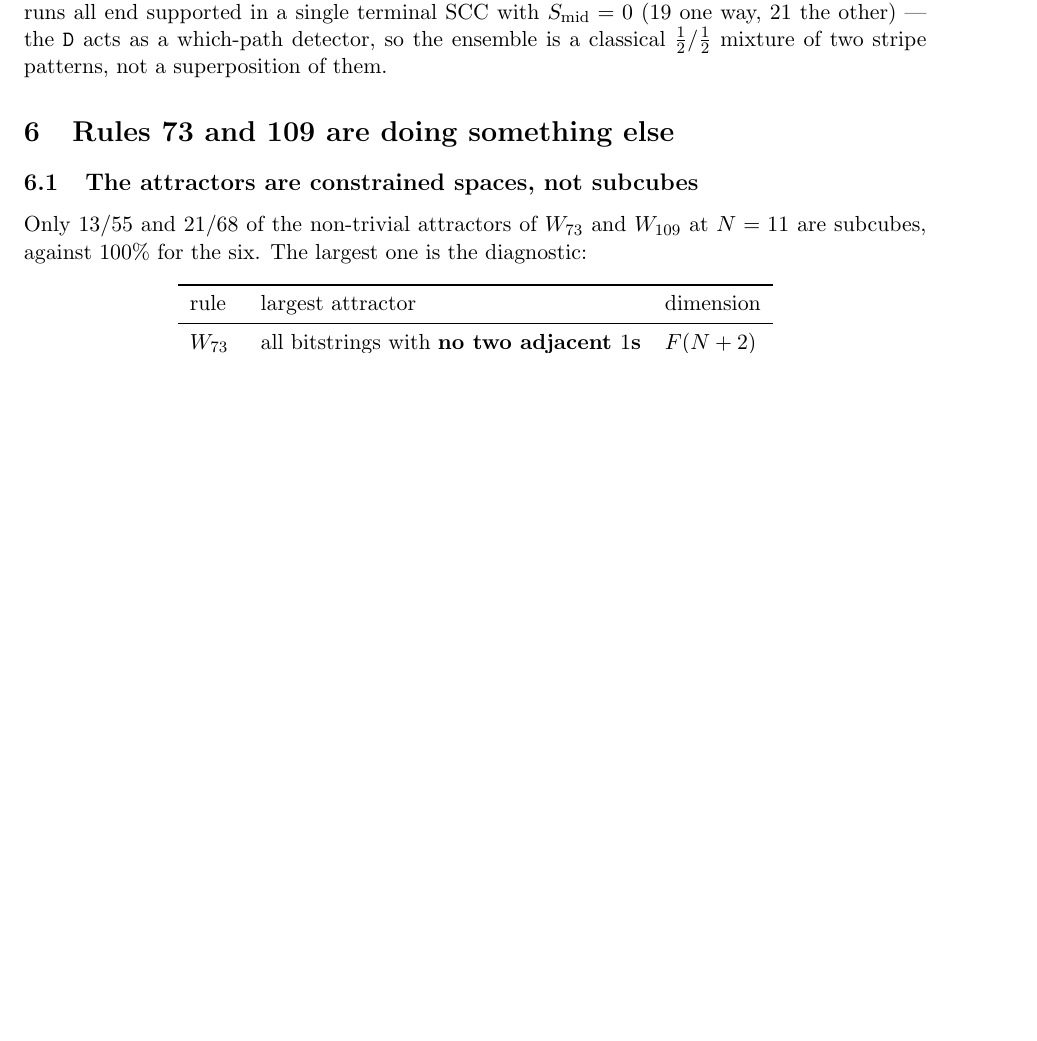
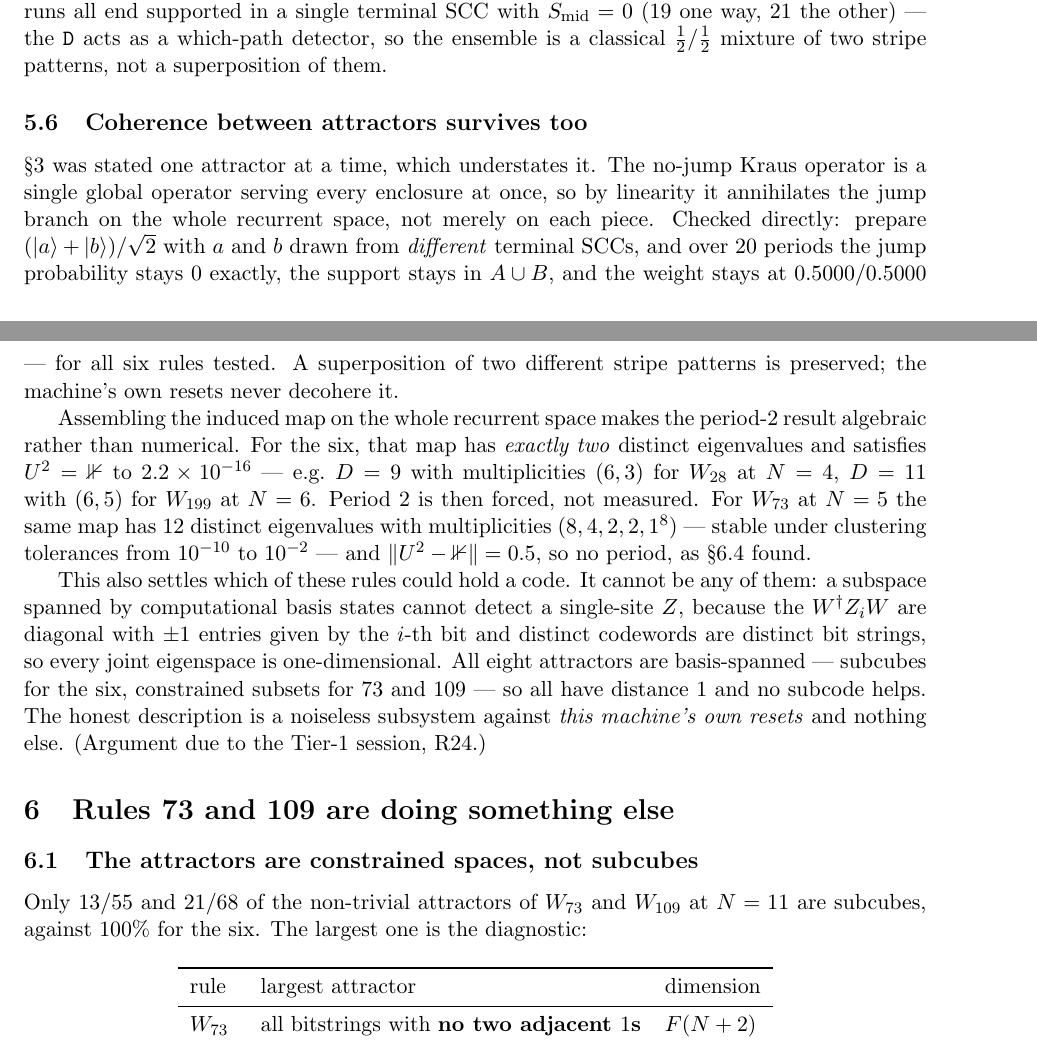
Before and after one commit to mkm2/sector_analysis_tier1, a LaTeX paper (reports/tex/R23_stripes_and_dark_qubits.tex): part of page 6 of 9 before the commit and two parts of pages 6 and 7 of 9 after it, the two joined at a grey line, cut so that both start at the same text, the shorter picture padded with empty space. Compiled offline with pdfLaTeX.

Commit message:
R23 rev.2: coherence survives between attractors, and period 2 is algebraic
Three additions, two of them prompted by the Tier-1 session's audit of R23.

* The decoherence-free result was stated one attractor at a time, which
  understates it.  The no-jump Kraus operator is a single global operator
  serving every enclosure, so a superposition drawn from two DIFFERENT
  terminal SCCs is preserved exactly: over 20 periods P(jump) = 0, support
  stays in A u B, weight stays 0.5000/0.5000, for all six rules tested.
* Assembling the induced map on the whole recurrent space makes period 2
  algebraic rather than numerical: for the six it has exactly two
  eigenvalues and U^2 = 1 to 2.2e-16.  For W73 at N=5 it has 12 distinct
  eigenvalues, multiplicities (8,4,2,2,1^8), stable over clustering
  tolerances 1e-10..1e-2, and ||U^2 - 1|| = 0.5 -- no period.
* The n_wcc < n_rec gap is about WHICH RULES can split, not every size:
  absent below N=6 for W29 (present at N=4, absent at N=5, present from
  N=6) and below N=7 for W71.  Agrees row for row with the Tier-1
  session's independent N=4,5 enumeration.
* Records their no-code theorem: a basis-spanned subspace cannot detect a
  single-site Z, so all eight attractors have distance 1.

11 new tests (72 total).  Report 9 pp.

Co-Authored-By: Claude Opus 5 <noreply@anthropic.com>
Claude-Session: https://claude.ai/code/session_01DrRFd2ESYrXrrNxECLuCUP

```diff
--- a/reports/tex/R23_stripes_and_dark_qubits.tex
+++ b/reports/tex/R23_stripes_and_dark_qubits.tex
@@ -321,6 +325,38 @@ branch point, $40$ runs all end supported in a single terminal SCC with
 $S_\mathrm{mid}=0$ ($19$ one way, $21$ the other) --- the \rt{D} acts as a
 which-path detector, so the ensemble is a classical $\tfrac12/\tfrac12$ mixture
 of two stripe patterns, not a superposition of them.
+
+\subsection{Coherence between attractors survives too}
+
+\S3 was stated one attractor at a time, which understates it. The no-jump Kraus
+operator is a single global operator serving every enclosure at once, so by
+linearity it annihilates the jump branch on the whole recurrent space, not merely
+on each piece. Checked directly: prepare
+$(\lvert a\rangle+\lvert b\rangle)/\sqrt2$ with $a$ and $b$ drawn from
+\emph{different} terminal SCCs, and over $20$ periods the jump probability stays
+$0$ exactly, the support stays in $A\cup B$, and the weight stays at
+$0.5000/0.5000$ --- for all six rules tested. A superposition of two different
+stripe patterns is preserved; the machine's own resets never decohere it.
+
+Assembling the induced map on the whole recurrent space makes the period-$2$
+result algebraic rather than numerical. For the six, that map has \emph{exactly
+two} distinct eigenvalues and satisfies $U^2=\mathbb{1}$ to
+$2.2\times10^{-16}$ --- e.g.\ $D=9$ with multiplicities $(6,3)$ for $W_{28}$ at
+$N=4$, $D=11$ with $(6,5)$ for $W_{199}$ at $N=6$. Period $2$ is then forced, not
+measured. For $W_{73}$ at $N=5$ the same map has $12$ distinct eigenvalues with
+multiplicities $(8,4,2,2,1^8)$ --- stable under clustering tolerances from
+$10^{-10}$ to $10^{-2}$ --- and $\lVert U^2-\mathbb{1}\rVert=0.5$, so no period,
+as \S6.4 found.
+
+This also settles which of these rules could hold a code. It cannot be any of
+them: a subspace spanned by computational basis states cannot detect a
+single-site $Z$, because the $W^\dagger Z_iW$ are diagonal with $\pm1$ entries
+given by the $i$-th bit and distinct codewords are distinct bit strings, so every
+joint eigenspace is one-dimensional. All eight attractors are basis-spanned ---
+subcubes for the six, constrained subsets for $73$ and $109$ --- so all have
+distance $1$ and no subcode helps. The honest description is a noiseless
+subsystem against \emph{this machine's own resets} and nothing else. (Argument
+due to the Tier-1 session, R24.)
 
 \section{Rules 73 and 109 are doing something else}
 
```
Also changed, not shown: reports/pdf/R23_stripes_and_dark_qubits.pdf, reports/tex/R23_stripes_and_dark_qubits.tex (6 more changed lines), 1 other file.
